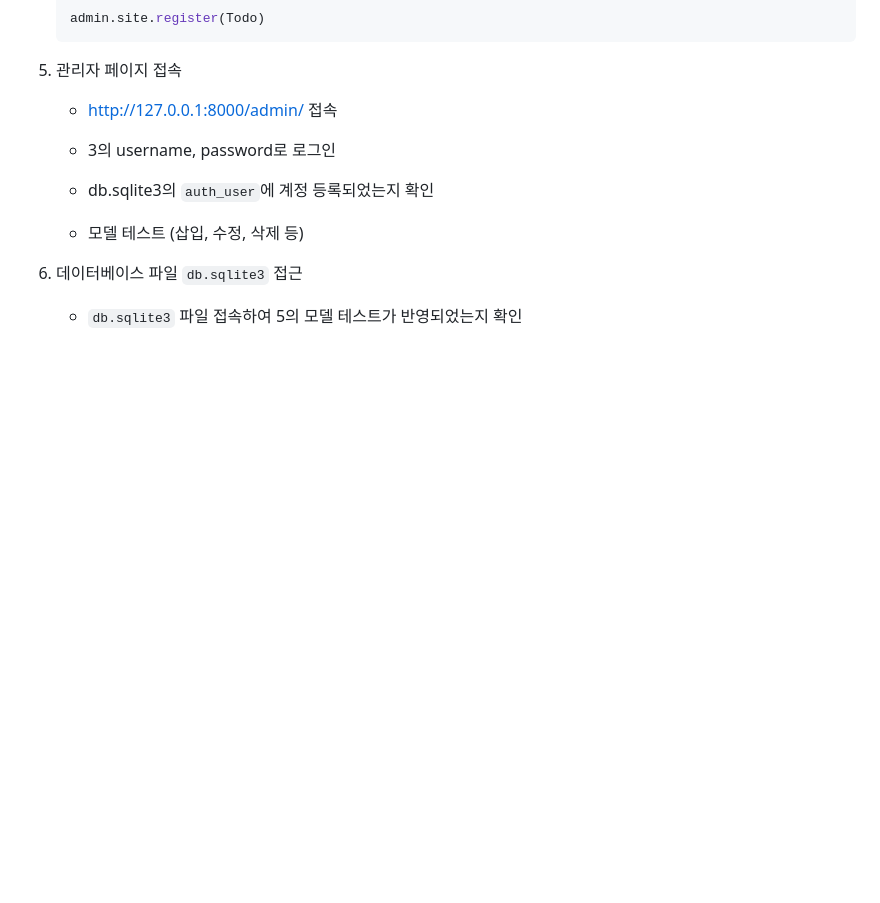
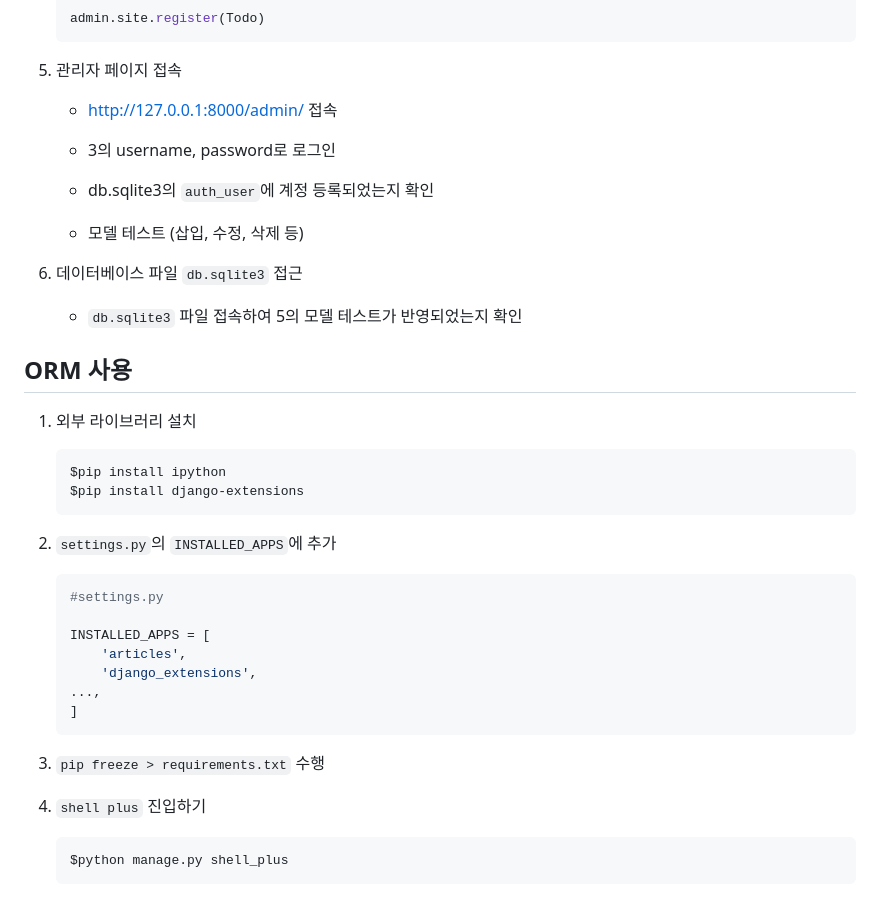
Before and after one commit to sungshin52/TIL, a Markdown page: Django/Setting_Guideline.md, the part around the change. GitHub-like rendering; blank space fills up the shorter version.

Commit message:
230329_edition

````diff
--- a/Django/Setting_Guideline.md
+++ b/Django/Setting_Guideline.md
@@ -177,3 +177,34 @@
 6. 데이터베이스 파일 `db.sqlite3` 접근
 
     * `db.sqlite3` 파일 접속하여 5의 모델 테스트가 반영되었는지 확인
+
+</br>
+
+## ORM 사용
+
+1. 외부 라이브러리 설치
+
+    ```bash
+    $pip install ipython
+    $pip install django-extensions
+    ```
+
+2. `settings.py`의 `INSTALLED_APPS`에 추가
+
+    ```python
+    #settings.py
+
+    INSTALLED_APPS = [
+        'articles',
+        'django_extensions',
+    ...,
+    ]
+    ```
+
+3. `pip freeze > requirements.txt` 수행
+
+4. `shell plus` 진입하기
+
+    ```bash
+    $python manage.py shell_plus
+    ```
````
